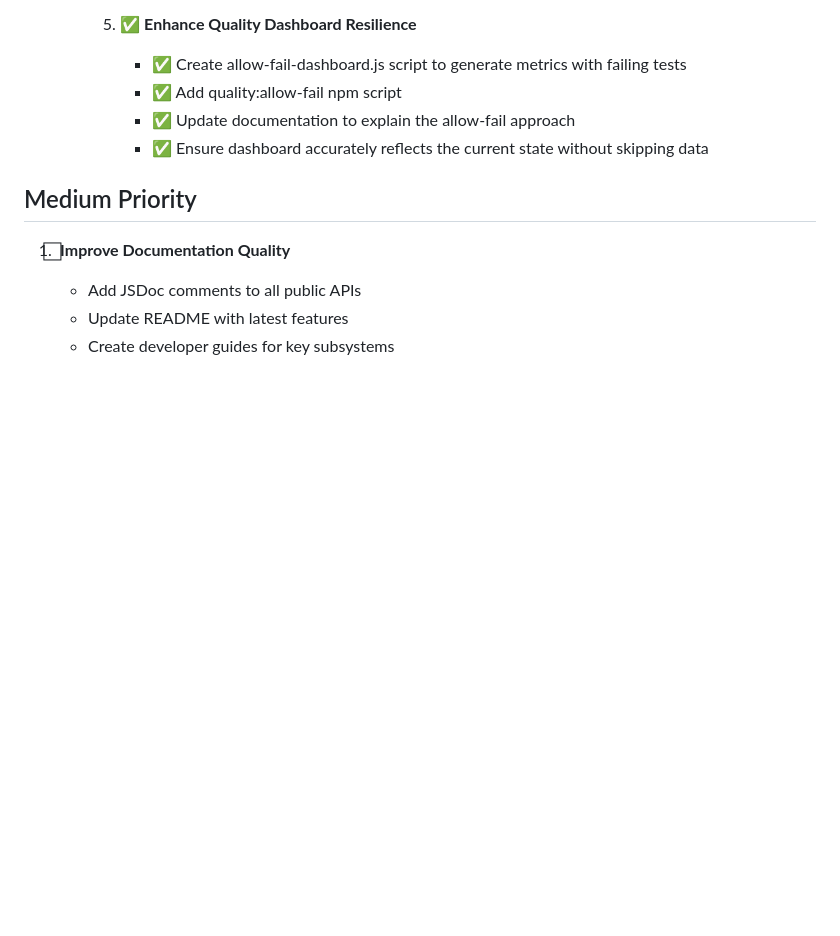
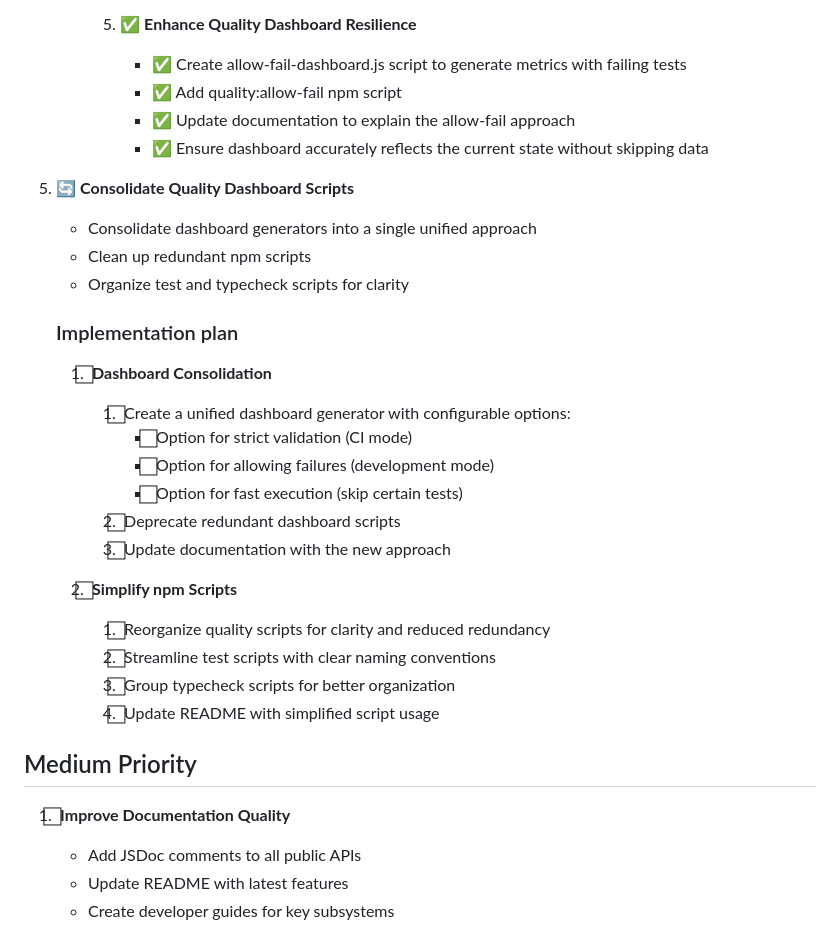
Before and after one commit to sanity-io/sanity-mcp-server, a Markdown page: TODO.md, the part around the change. Rendered like a GitHub page; blank space fills up the shorter version.

Commit message:
docs: update TODO.md with dashboard consolidation plan

```diff
--- a/TODO.md
+++ b/TODO.md
@@ -74,6 +74,26 @@
             - ✅ Update documentation to explain the allow-fail approach
             - ✅ Ensure dashboard accurately reflects the current state without skipping data
 
+5. 🔄 **Consolidate Quality Dashboard Scripts**
+    - Consolidate dashboard generators into a single unified approach
+    - Clean up redundant npm scripts
+    - Organize test and typecheck scripts for clarity
+
+    ### Implementation plan
+    1. ⃞ **Dashboard Consolidation**
+         1. ⃞ Create a unified dashboard generator with configurable options:
+            - ⃞ Option for strict validation (CI mode)
+            - ⃞ Option for allowing failures (development mode)
+            - ⃞ Option for fast execution (skip certain tests)
+         2. ⃞ Deprecate redundant dashboard scripts
+         3. ⃞ Update documentation with the new approach
+
+    2. ⃞ **Simplify npm Scripts**
+         1. ⃞ Reorganize quality scripts for clarity and reduced redundancy
+         2. ⃞ Streamline test scripts with clear naming conventions
+         3. ⃞ Group typecheck scripts for better organization
+         4. ⃞ Update README with simplified script usage
+
 ## Medium Priority
 1. ⃞ **Improve Documentation Quality**
     - Add JSDoc comments to all public APIs
```
